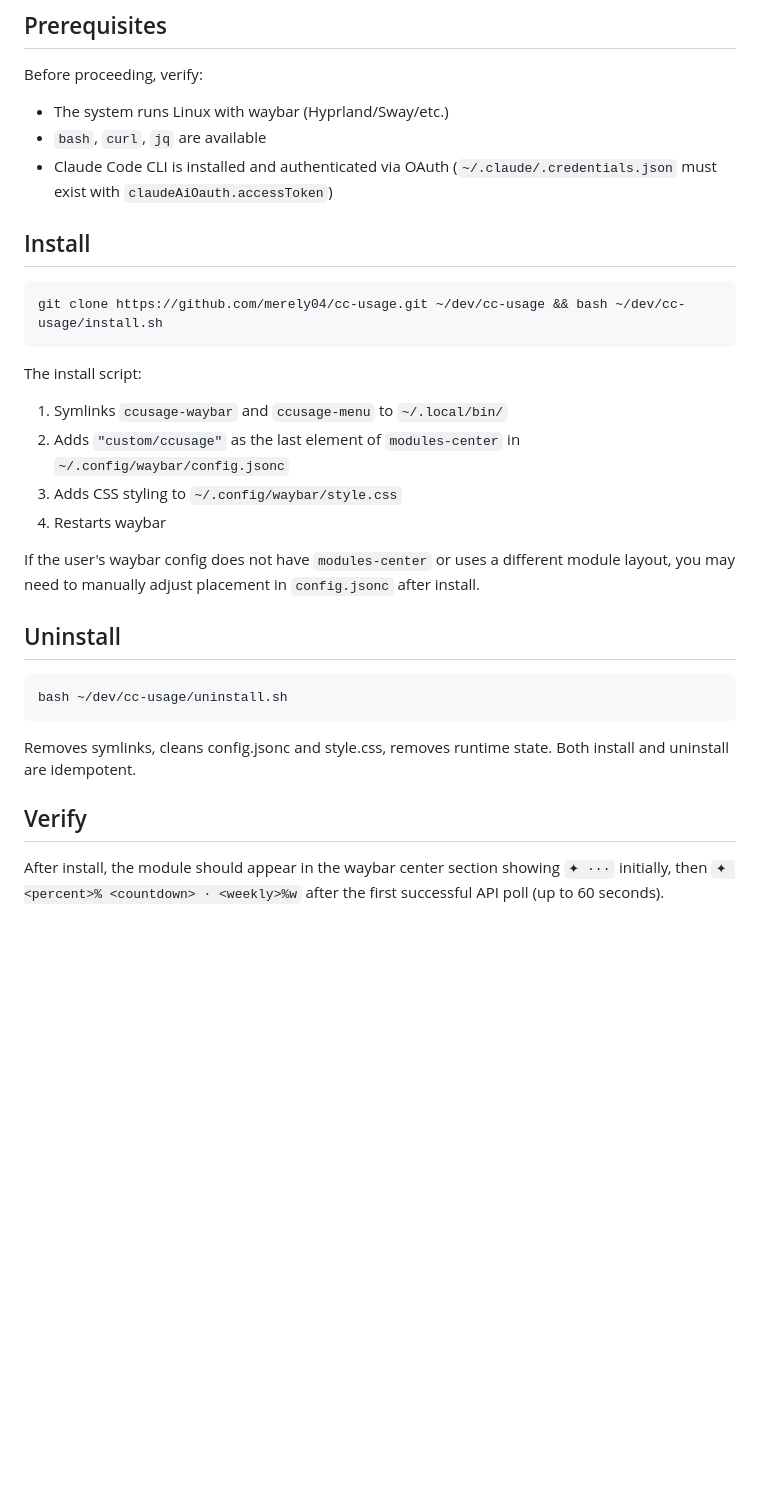
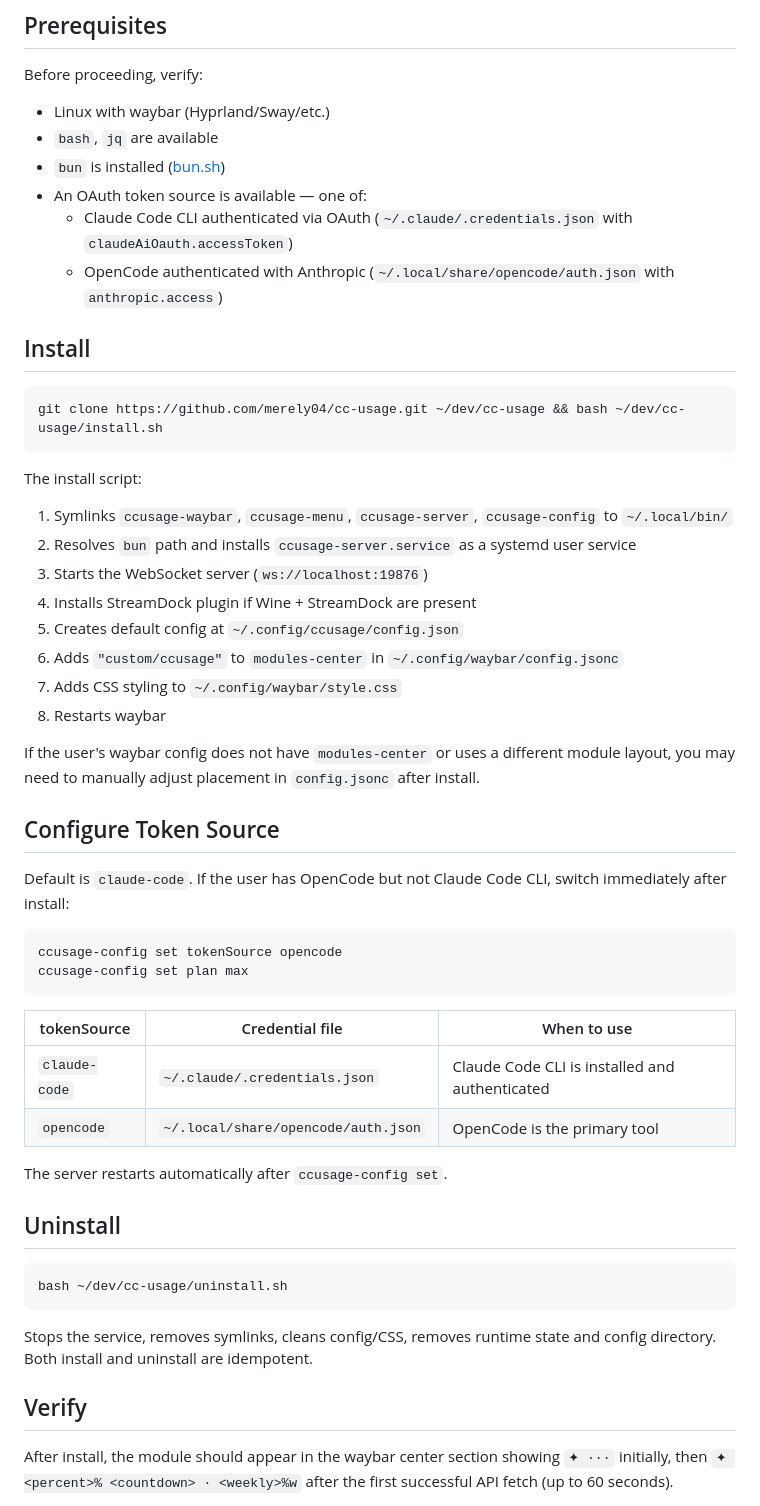
Before and after one commit to merely04/ai-gauge, a Markdown page: docs/LLM_INSTALL.md, the part around the change printed below. Drawn GitHub-style; blank space fills up the shorter version.

````diff
--- a/docs/LLM_INSTALL.md
+++ b/docs/LLM_INSTALL.md
@@ -5,9 +5,12 @@ You are installing a waybar module that displays Claude Code usage limits (5-hou
 ## Prerequisites
 
 Before proceeding, verify:
-- The system runs Linux with waybar (Hyprland/Sway/etc.)
-- `bash`, `curl`, `jq` are available
-- Claude Code CLI is installed and authenticated via OAuth (`~/.claude/.credentials.json` must exist with `claudeAiOauth.accessToken`)
+- Linux with waybar (Hyprland/Sway/etc.)
+- `bash`, `jq` are available
+- `bun` is installed ([bun.sh](https://bun.sh))
+- An OAuth token source is available — one of:
+  - Claude Code CLI authenticated via OAuth (`~/.claude/.credentials.json` with `claudeAiOauth.accessToken`)
+  - OpenCode authenticated with Anthropic (`~/.local/share/opencode/auth.json` with `anthropic.access`)
 
 ## Install
 
@@ -16,12 +19,32 @@ git clone https://github.com/merely04/cc-usage.git ~/dev/cc-usage && bash ~/dev/
 ```
 
 The install script:
-1. Symlinks `ccusage-waybar` and `ccusage-menu` to `~/.local/bin/`
-2. Adds `"custom/ccusage"` as the last element of `modules-center` in `~/.config/waybar/config.jsonc`
-3. Adds CSS styling to `~/.config/waybar/style.css`
-4. Restarts waybar
+1. Symlinks `ccusage-waybar`, `ccusage-menu`, `ccusage-server`, `ccusage-config` to `~/.local/bin/`
+2. Resolves `bun` path and installs `ccusage-server.service` as a systemd user service
+3. Starts the WebSocket server (`ws://localhost:19876`)
+4. Installs StreamDock plugin if Wine + StreamDock are present
+5. Creates default config at `~/.config/ccusage/config.json`
+6. Adds `"custom/ccusage"` to `modules-center` in `~/.config/waybar/config.jsonc`
+7. Adds CSS styling to `~/.config/waybar/style.css`
+8. Restarts waybar
 
 If the user's waybar config does not have `modules-center` or uses a different module layout, you may need to manually adjust placement in `config.jsonc` after install.
+
+## Configure Token Source
+
+Default is `claude-code`. If the user has OpenCode but not Claude Code CLI, switch immediately after install:
+
+```bash
+ccusage-config set tokenSource opencode
+ccusage-config set plan max
+```
+
+| tokenSource | Credential file | When to use |
+|-------------|----------------|-------------|
+| `claude-code` | `~/.claude/.credentials.json` | Claude Code CLI is installed and authenticated |
+| `opencode` | `~/.local/share/opencode/auth.json` | OpenCode is the primary tool |
+
+The server restarts automatically after `ccusage-config set`.
 
 ## Uninstall
 
@@ -29,9 +52,9 @@ If the user's waybar config does not have `modules-center` or uses a different m
 bash ~/dev/cc-usage/uninstall.sh
 ```
 
-Removes symlinks, cleans config.jsonc and style.css, removes runtime state. Both install and uninstall are idempotent.
+Stops the service, removes symlinks, cleans config/CSS, removes runtime state and config directory. Both install and uninstall are idempotent.
 
 ## Verify
 
-After install, the module should appear in the waybar center section showing `✦ ···` initially, then `✦ <percent>% <countdown> · <weekly>%w` after the first successful API poll (up to 60 seconds).
+After install, the module should appear in the waybar center section showing `✦ ···` initially, then `✦ <percent>% <countdown> · <weekly>%w` after the first successful API fetch (up to 60 seconds).
 
````
Also changed, not shown: other parts of docs/LLM_INSTALL.md (+16 -4 lines), README.md (+60 -8 lines), assets/deck.jpg (added), 1 other file.
